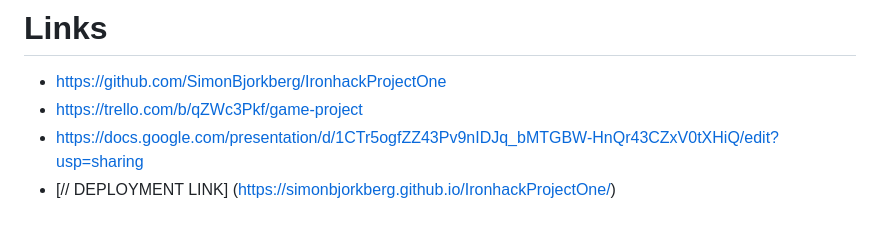
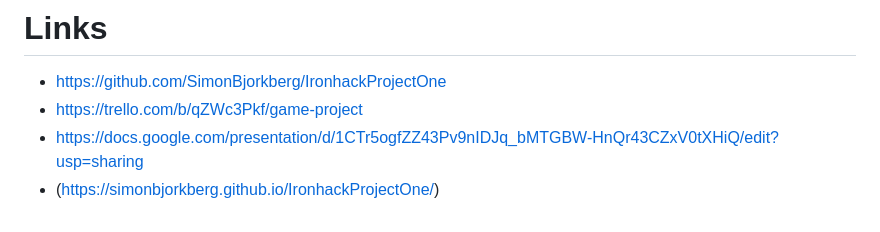
Before and after one commit to SimonBjorkberg/IronhackProjectOne, a Markdown page: README.md, the part around the change. GitHub-like rendering.

```diff
--- a/README.md
+++ b/README.md
@@ -98,4 +98,4 @@ This is the state when the user presses the spacebar and the dino jumps up.
 * https://github.com/SimonBjorkberg/IronhackProjectOne
 * https://trello.com/b/qZWc3Pkf/game-project
 * https://docs.google.com/presentation/d/1CTr5ogfZZ43Pv9nIDJq_bMTGBW-HnQr43CZxV0tXHiQ/edit?usp=sharing
-* [// DEPLOYMENT LINK] (https://simonbjorkberg.github.io/IronhackProjectOne/)
+* (https://simonbjorkberg.github.io/IronhackProjectOne/)
```
